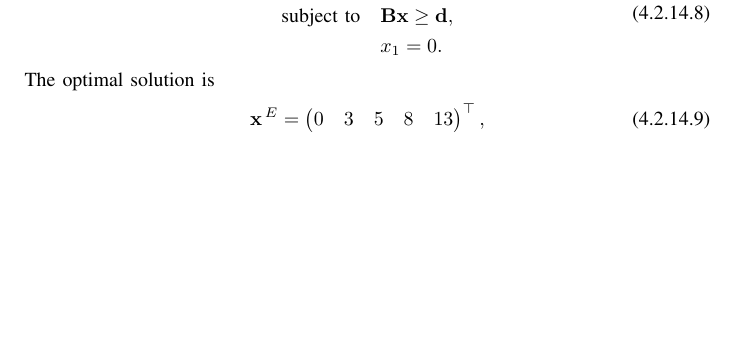
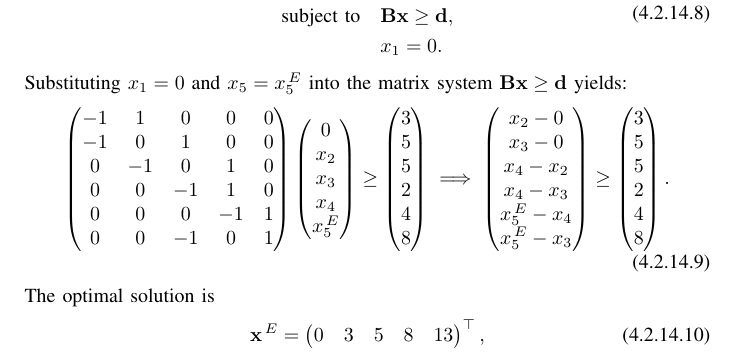
Before and after one commit to nehanmohammad-hash/GATE-CE2-2025, a LaTeX paper (main.tex, which reads chapters/ce2-2025-problems.tex): part of page 31 of 31 before the commit and part of page 31 of 32 after it, cut so that both start at the same text, the shorter picture padded with empty space. Compiled offline with pdfLaTeX.

Commit message:
ce2q53 modified

```diff
--- a/chapters/ce2-2025-problems.tex
+++ b/chapters/ce2-2025-problems.tex
@@ -833,6 +833,52 @@ The forward-time optimization problem is:
 \end{aligned}
 \end{align}
 
+Substituting $x_1 = 0$ and $x_5 = x_5^{\,E}$ into the matrix system $\vec{B}\vec{x} \ge \vec{d}$ yields:
+\begin{align}
+\myvec{
+-1 & 1 & 0 & 0 & 0 \\
+-1 & 0 & 1 & 0 & 0 \\
+0 & -1 & 0 & 1 & 0 \\
+0 & 0 & -1 & 1 & 0 \\
+0 & 0 & 0 & -1 & 1 \\
+0 & 0 & -1 & 0 & 1
+}
+\myvec{
+0 \\
+x_2 \\
+x_3 \\
+x_4 \\
+x_5^{\,E}
+}
+&\ge
+\myvec{
+3 \\
+5 \\
+5 \\
+2 \\
+4 \\
+8
+}
+\implies
+\myvec{
+x_2 - 0 \\
+x_3 - 0 \\
+x_4 - x_2 \\
+x_4 - x_3 \\
+x_5^{\,E} - x_4 \\
+x_5^{\,E} - x_3
+}
+\ge
+\myvec{
+3 \\
+5 \\
+5 \\
+2 \\
+4 \\
+8
+}.
+\end{align}
+
 The optimal solution is
 \begin{align}
 \vec{x}^{\,E}
```
Also changed, not shown: main.ind (added), main.pdf, 8 other files.
